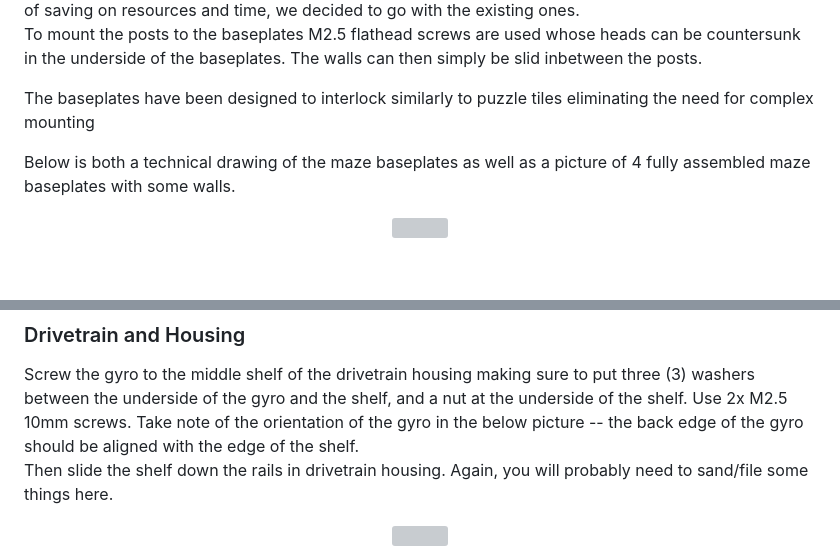
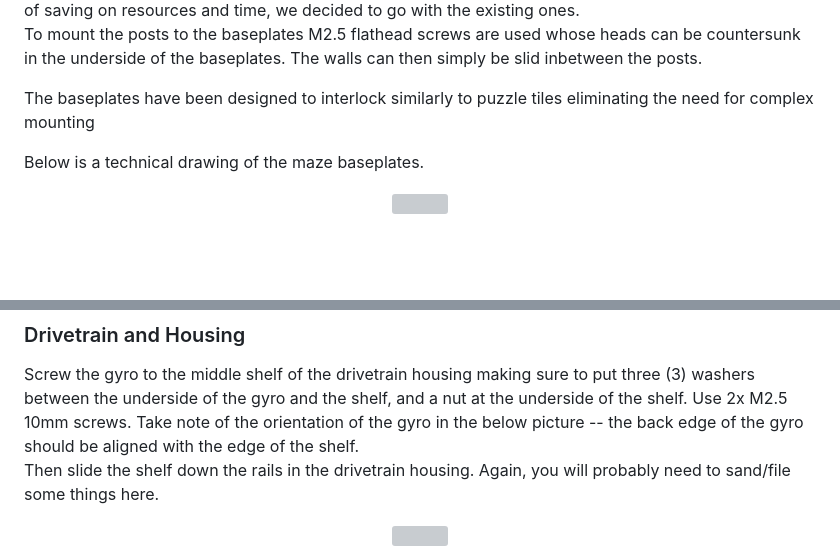
Before and after one commit to mattiamtzlr/ratatoskr, a Markdown page: README.md, 2 parts joined by grey strips. GitHub-like rendering; grey boxes are pictures that could not be loaded.

Commit message:
[#11] fix typos

```diff
--- a/README.md
+++ b/README.md
@@ -183,8 +183,7 @@ the baseplates. The walls can then simply be slid inbetween the posts.
 
 The baseplates have been designed to interlock similarly to puzzle tiles eliminating the need for complex mounting
 
-Below is both a technical drawing of the maze baseplates as well as a picture of 4 fully assembled maze baseplates with
-some walls.
+Below is a technical drawing of the maze baseplates.
 
 <p align="center"><img src="./img/maze_v2_drawing.png" width="90%"></p>
 
@@ -250,7 +249,7 @@ Mount the ToF sensors as shown below to the chassis using 2x M2 5mm screws each.
 Screw the gyro to the middle shelf of the drivetrain housing making sure to put three (3) washers between the underside
 of the gyro and the shelf, and a nut at the underside of the shelf. Use 2x M2.5 10mm screws. Take note of the orientation of the gyro in the below
 picture -- the back edge of the gyro should be aligned with the edge of the shelf.
-Then slide the shelf down the rails in drivetrain housing. Again, you will probably need to sand/file some things here.
+Then slide the shelf down the rails in the drivetrain housing. Again, you will probably need to sand/file some things here.
 
 <p align="center"><img src="./img/03a_middle_shelf.JPG" width="90%"></p>
 
```
